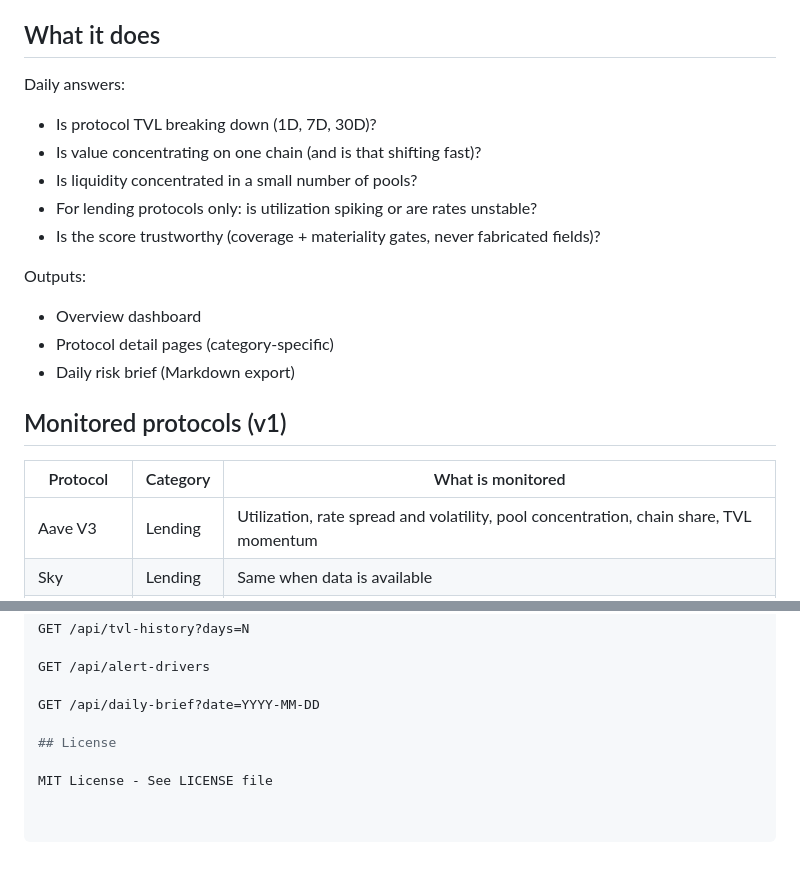
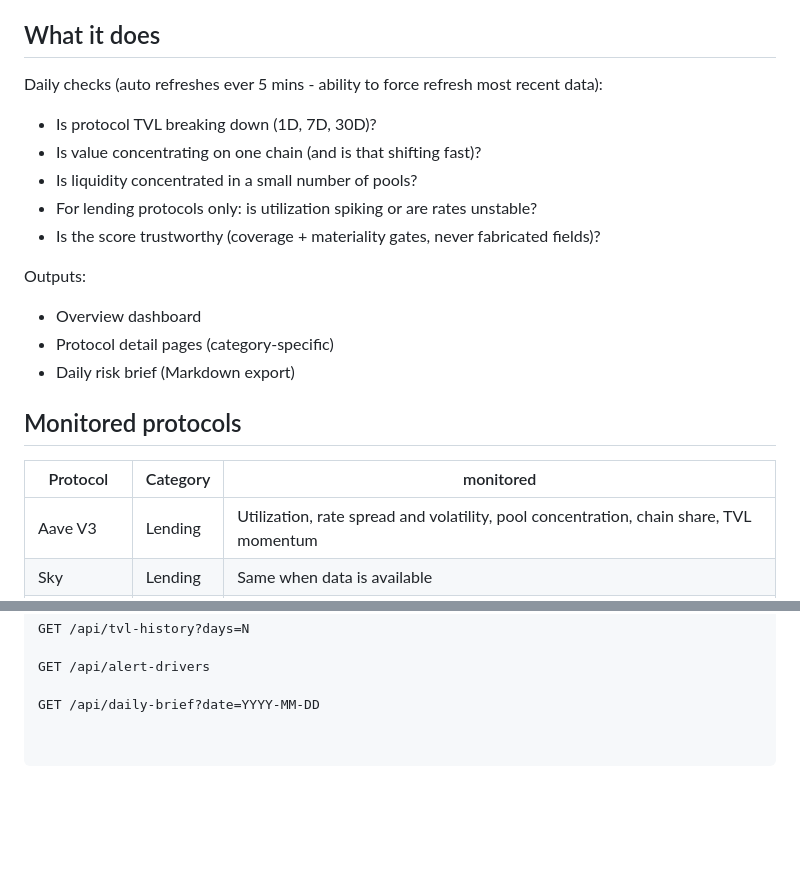
Before and after one commit to Razrocks/protocol-health-monitor, a Markdown page: README.md, 2 parts joined by grey strips. GitHub-like rendering; blank space fills up the shorter version.

```diff
--- a/README.md
+++ b/README.md
@@ -4,7 +4,7 @@ Category-aware DeFi risk monitor for 6 major protocols using the **DeFiLlama API
 
 ## What it does
 
-Daily answers:
+Daily checks (auto refreshes ever 5 mins - ability to force refresh most recent data):
 
 - Is protocol TVL breaking down (1D, 7D, 30D)?
 - Is value concentrating on one chain (and is that shifting fast)?
@@ -18,9 +18,9 @@ Outputs:
 - Protocol detail pages (category-specific)
 - Daily risk brief (Markdown export)
 
-## Monitored protocols (v1)
+## Monitored protocols
 
-| Protocol | Category | What is monitored |
+| Protocol | Category | monitored |
 |---|---|---|
 | Aave V3 | Lending | Utilization, rate spread and volatility, pool concentration, chain share, TVL momentum |
 | Sky | Lending | Same when data is available |
@@ -137,7 +137,3 @@ GET /api/tvl-history?days=N
 GET /api/alert-drivers
 
 GET /api/daily-brief?date=YYYY-MM-DD
-
-## License
-
-MIT License - See LICENSE file
```
